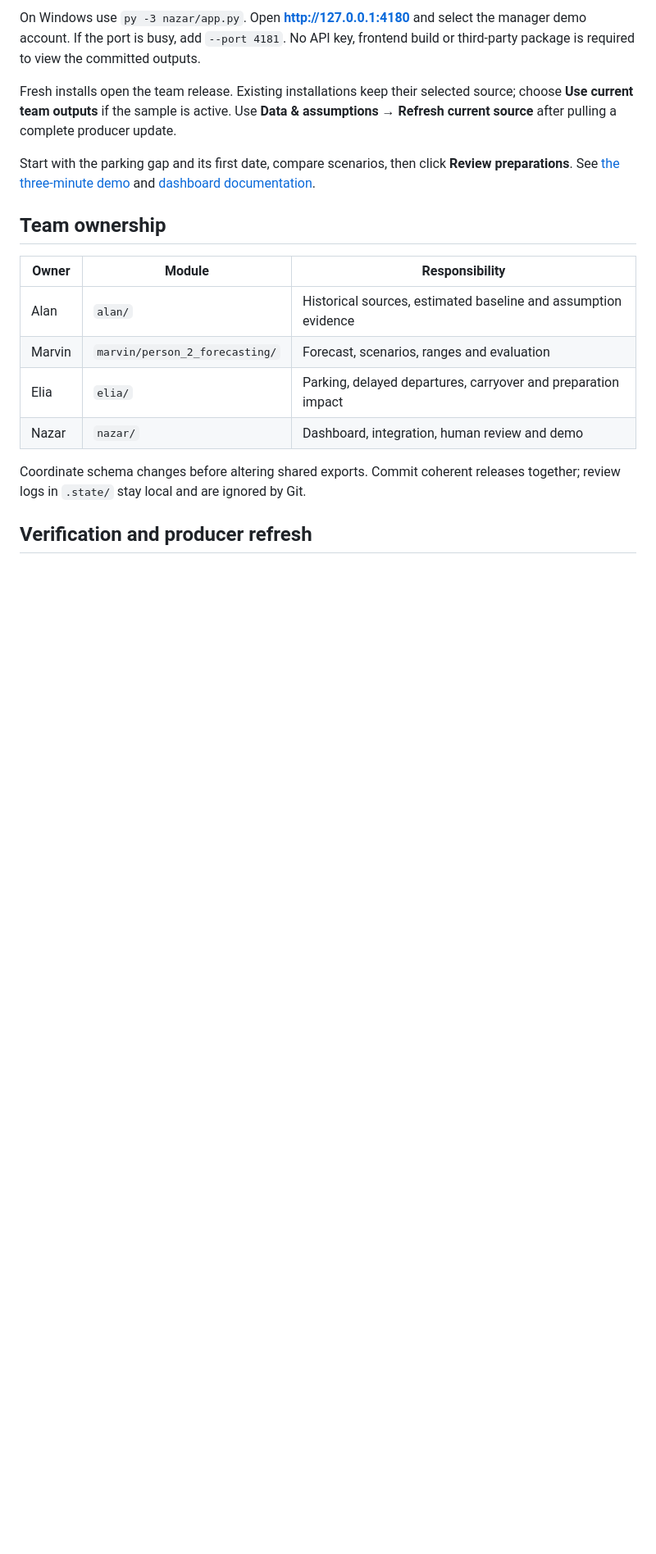
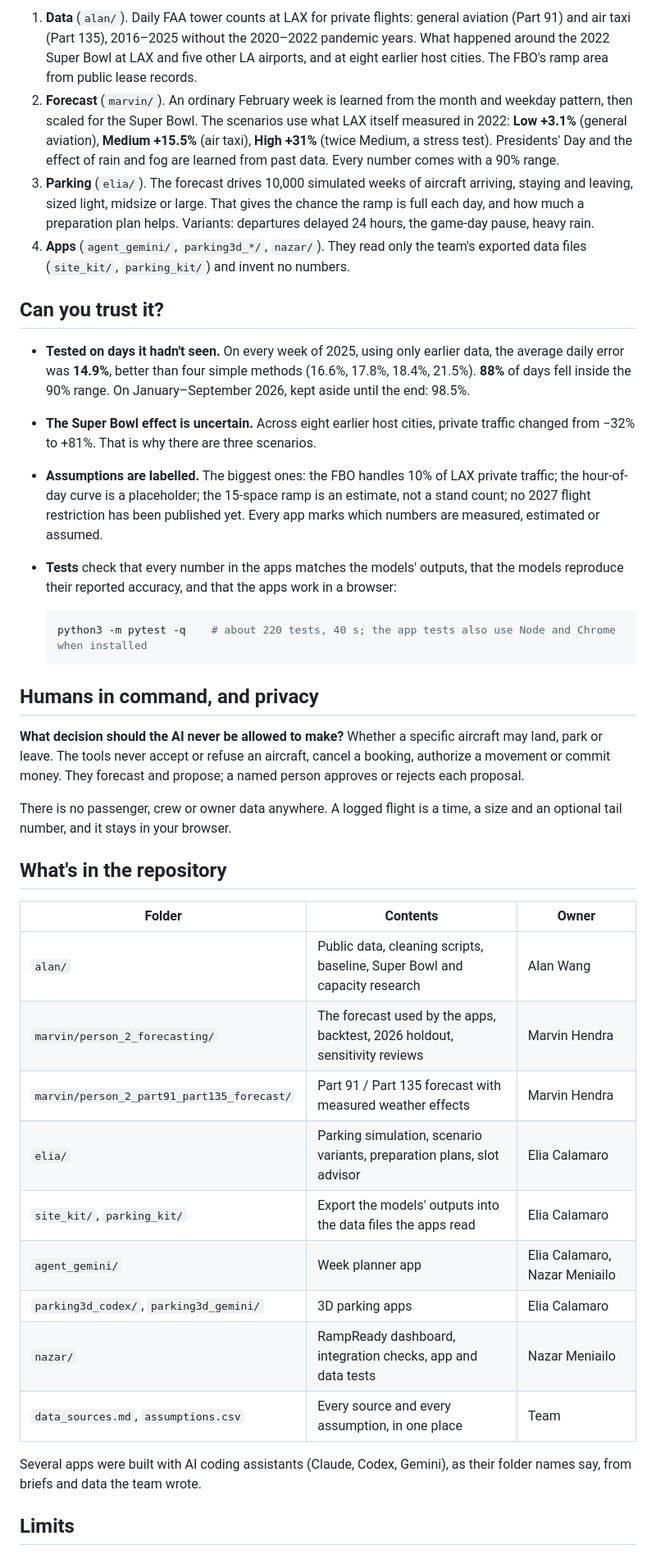
Before and after one commit to swyftos/airportsimn, a Markdown page: README.md, the part around one of its changes. Shown at 82% size. Rendered like a GitHub page; blank space fills up the shorter version.

````diff
--- a/README.md
+++ b/README.md
@@ -11,21 +56,42 @@ python3 nazar/app.py
 ```
 
-On Windows use `py -3 nazar/app.py`. Open **http://127.0.0.1:4180** and select the manager demo account. If the port is busy, add `--port 4181`. No API key, frontend build or third-party package is required to view the committed outputs.
+1. **Data** (`alan/`). Daily FAA tower counts at LAX for private flights: general aviation (Part 91) and air taxi (Part 135), 2016–2025 without the 2020–2022 pandemic years. What happened around the 2022 Super Bowl at LAX and five other LA airports, and at eight earlier host cities. The FBO's ramp area from public lease records.
+2. **Forecast** (`marvin/`). An ordinary February week is learned from the month and weekday pattern, then scaled for the Super Bowl. The scenarios use what LAX itself measured in 2022: **Low +3.1%** (general aviation), **Medium +15.5%** (air taxi), **High +31%** (twice Medium, a stress test). Presidents' Day and the effect of rain and fog are learned from past data. Every number comes with a 90% range.
+3. **Parking** (`elia/`). The forecast drives 10,000 simulated weeks of aircraft arriving, staying and leaving, sized light, midsize or large. That gives the chance the ramp is full each day, and how much a preparation plan helps. Variants: departures delayed 24 hours, the game-day pause, heavy rain.
+4. **Apps** (`agent_gemini/`, `parking3d_*/`, `nazar/`). They read only the team's exported data files (`site_kit/`, `parking_kit/`) and invent no numbers.
 
-Fresh installs open the team release. Existing installations keep their selected source; choose **Use current team outputs** if the sample is active. Use **Data & assumptions → Refresh current source** after pulling a complete producer update.
+## Can you trust it?
 
-Start with the parking gap and its first date, compare scenarios, then click **Review preparations**. See [the three-minute demo](nazar/DEMO.md) and [dashboard documentation](nazar/README.md).
+- **Tested on days it hadn't seen.** On every week of 2025, using only earlier data, the average daily error was **14.9%**, better than four simple methods (16.6%, 17.8%, 18.4%, 21.5%). **88%** of days fell inside the 90% range. On January–September 2026, kept aside until the end: 98.5%.
+- **The Super Bowl effect is uncertain.** Across eight earlier host cities, private traffic changed from −32% to +81%. That is why there are three scenarios.
+- **Assumptions are labelled.** The biggest ones: the FBO handles 10% of LAX private traffic; the hour-of-day curve is a placeholder; the 15-space ramp is an estimate, not a stand count; no 2027 flight restriction has been published yet. Every app marks which numbers are measured, estimated or assumed.
+- **Tests** check that every number in the apps matches the models' outputs, that the models reproduce their reported accuracy, and that the apps work in a browser:
 
-## Team ownership
+  ```sh
+  python3 -m pytest -q    # about 220 tests, 40 s; the app tests also use Node and Chrome when installed
+  ```
 
-| Owner | Module | Responsibility |
+## Humans in command, and privacy
+
+**What decision should the AI never be allowed to make?** Whether a specific aircraft may land, park or leave. The tools never accept or refuse an aircraft, cancel a booking, authorize a movement or commit money. They forecast and propose; a named person approves or rejects each proposal.
+
+There is no passenger, crew or owner data anywhere. A logged flight is a time, a size and an optional tail number, and it stays in your browser.
+
+## What's in the repository
+
+| Folder | Contents | Owner |
 |---|---|---|
-| Alan | `alan/` | Historical sources, estimated baseline and assumption evidence |
-| Marvin | `marvin/person_2_forecasting/` | Forecast, scenarios, ranges and evaluation |
-| Elia | `elia/` | Parking, delayed departures, carryover and preparation impact |
-| Nazar | `nazar/` | Dashboard, integration, human review and demo |
+| `alan/` | Public data, cleaning scripts, baseline, Super Bowl and capacity research | Alan Wang |
+| `marvin/person_2_forecasting/` | The forecast used by the apps, backtest, 2026 holdout, sensitivity reviews | Marvin Hendra |
+| `marvin/person_2_part91_part135_forecast/` | Part 91 / Part 135 forecast with measured weather effects | Marvin Hendra |
+| `elia/` | Parking simulation, scenario variants, preparation plans, slot advisor | Elia Calamaro |
+| `site_kit/`, `parking_kit/` | Export the models' outputs into the data files the apps read | Elia Calamaro |
+| `agent_gemini/` | Week planner app | Elia Calamaro, Nazar Meniailo |
+| `parking3d_codex/`, `parking3d_gemini/` | 3D parking apps | Elia Calamaro |
+| `nazar/` | RampReady dashboard, integration checks, app and data tests | Nazar Meniailo |
+| `data_sources.md`, `assumptions.csv` | Every source and every assumption, in one place | Team |
 
-Coordinate schema changes before altering shared exports. Commit coherent releases together; review logs in `.state/` stay local and are ignored by Git.
+Several apps were built with AI coding assistants (Claude, Codex, Gemini), as their folder names say, from briefs and data the team wrote.
 
-## Verification and producer refresh
+## Limits
 
````
Also changed, not shown: other parts of README.md (+58 -17 lines), docs/images/parking-3d-ramp-control.jpg (added), docs/images/parking-3d-ramp-operations.jpg (added), docs/images/week-planner.jpg (added), 3 other files.
